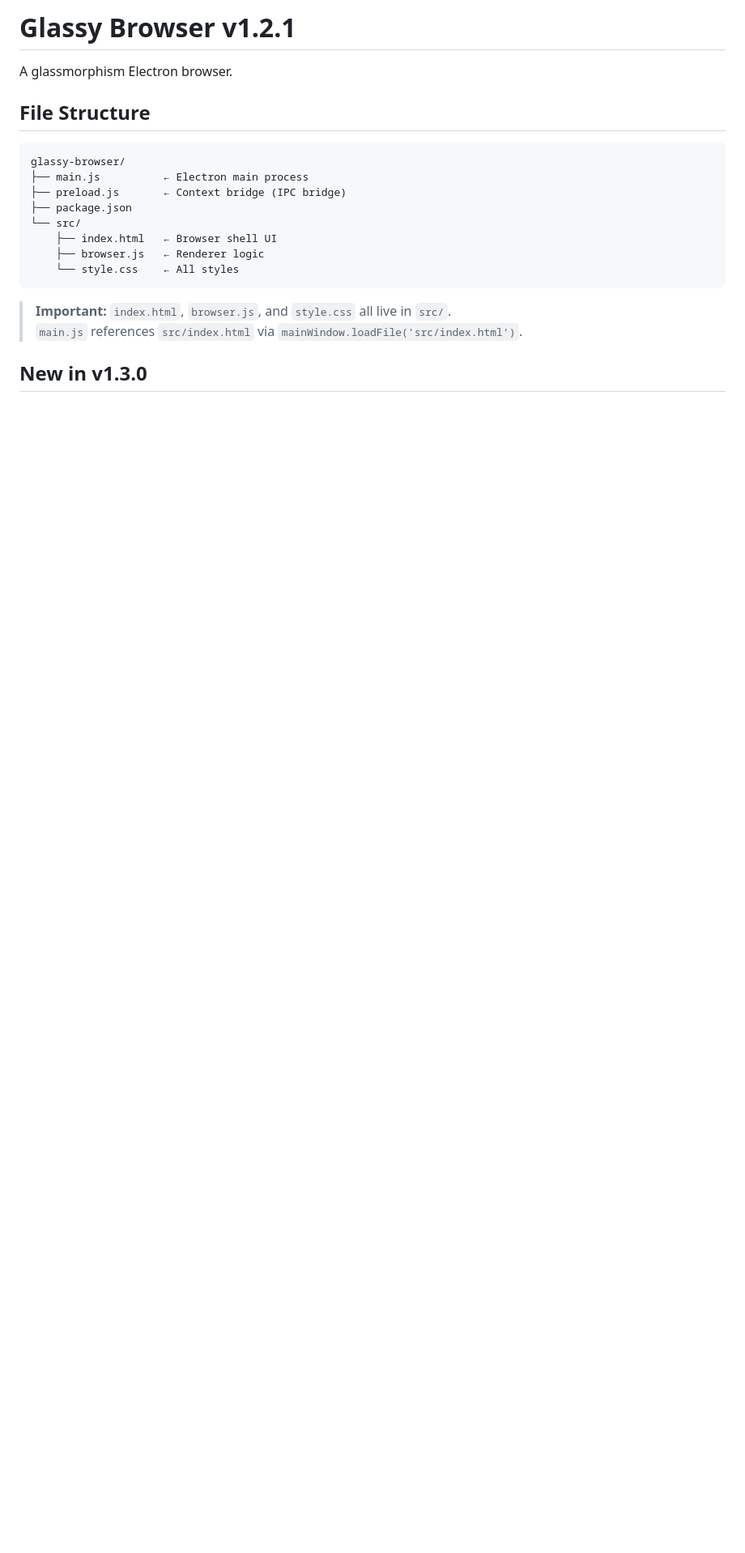
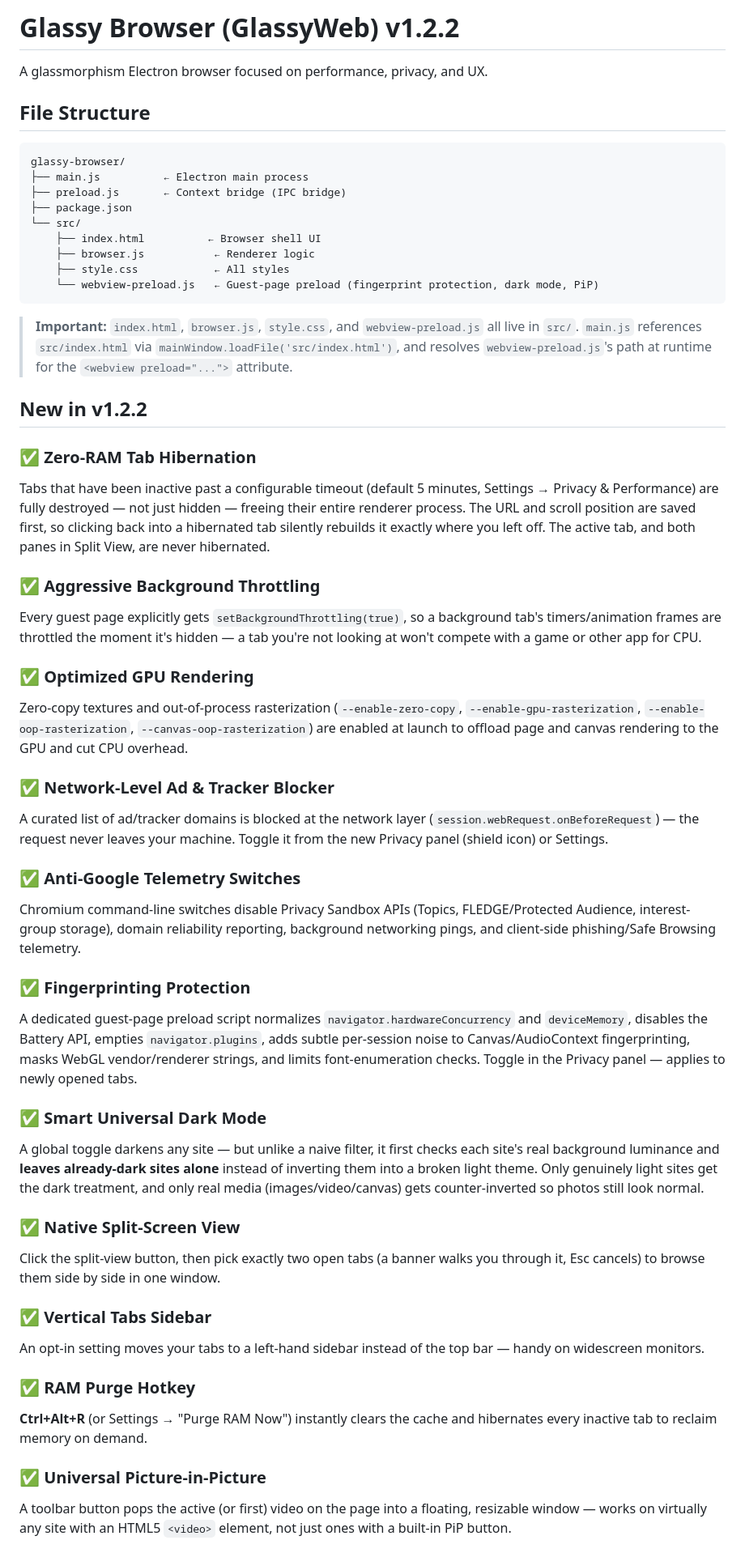
Before and after one commit to CtrlAltKaas/GlassyWeb-Browser, a Markdown page: README.md, the part around one of its changes. Shown at 81% size. GitHub-like rendering; blank space fills up the shorter version.

````diff
--- a/README.md
+++ b/README.md
@@ -1,6 +1,6 @@
-# Glassy Browser v1.2.1
+# Glassy Browser (GlassyWeb) v1.2.2
 
-A glassmorphism Electron browser.
+A glassmorphism Electron browser focused on performance, privacy, and UX.
 
 ## File Structure
 
@@ -10,12 +10,77 @@ glassy-browser/
 ├── preload.js       ← Context bridge (IPC bridge)
 ├── package.json
 └── src/
-    ├── index.html   ← Browser shell UI
-    ├── browser.js   ← Renderer logic
-    └── style.css    ← All styles
+    ├── index.html          ← Browser shell UI
+    ├── browser.js           ← Renderer logic
+    ├── style.css            ← All styles
+    └── webview-preload.js   ← Guest-page preload (fingerprint protection, dark mode, PiP)
 ```
 
-> **Important:** `index.html`, `browser.js`, and `style.css` all live in `src/`.
-> `main.js` references `src/index.html` via `mainWindow.loadFile('src/index.html')`.
+> **Important:** `index.html`, `browser.js`, `style.css`, and `webview-preload.js` all live in `src/`.
+> `main.js` references `src/index.html` via `mainWindow.loadFile('src/index.html')`, and resolves
+> `webview-preload.js`'s path at runtime for the `<webview preload="...">` attribute.
 
-## New in v1.3.0
+## New in v1.2.2
+
+### ✅ Zero-RAM Tab Hibernation
+Tabs that have been inactive past a configurable timeout (default 5 minutes,
+Settings → Privacy & Performance) are fully destroyed — not just hidden —
+freeing their entire renderer process. The URL and scroll position are saved
+first, so clicking back into a hibernated tab silently rebuilds it exactly
+where you left off. The active tab, and both panes in Split View, are never
+hibernated.
+
+### ✅ Aggressive Background Throttling
+Every guest page explicitly gets `setBackgroundThrottling(true)`, so a
+background tab's timers/animation frames are throttled the moment it's
+hidden — a tab you're not looking at won't compete with a game or other app
+for CPU.
+
+### ✅ Optimized GPU Rendering
+Zero-copy textures and out-of-process rasterization (`--enable-zero-copy`,
+`--enable-gpu-rasterization`, `--enable-oop-rasterization`,
+`--canvas-oop-rasterization`) are enabled at launch to offload page and
+canvas rendering to the GPU and cut CPU overhead.
+
+### ✅ Network-Level Ad & Tracker Blocker
+A curated list of ad/tracker domains is blocked at the network layer
+(`session.webRequest.onBeforeRequest`) — the request never leaves your
+machine. Toggle it from the new Privacy panel (shield icon) or Settings.
+
+### ✅ Anti-Google Telemetry Switches
+Chromium command-line switches disable Privacy Sandbox APIs (Topics,
+FLEDGE/Protected Audience, interest-group storage), domain reliability
+reporting, background networking pings, and client-side phishing/Safe
+Browsing telemetry.
+
+### ✅ Fingerprinting Protection
+A dedicated guest-page preload script normalizes `navigator.hardwareConcurrency`
+and `deviceMemory`, disables the Battery API, empties `navigator.plugins`, adds
+subtle per-session noise to Canvas/AudioContext fingerprinting, masks WebGL
+vendor/renderer strings, and limits font-enumeration checks. Toggle in the
+Privacy panel — applies to newly opened tabs.
+
+### ✅ Smart Universal Dark Mode
+A global toggle darkens any site — but unlike a naive filter, it first checks
+each site's real background luminance and **leaves already-dark sites alone**
+instead of inverting them into a broken light theme. Only genuinely light
+sites get the dark treatment, and only real media (images/video/canvas)
+gets counter-inverted so photos still look normal.
+
+### ✅ Native Split-Screen View
+Click the split-view button, then pick exactly two open tabs (a banner walks
+you through it, Esc cancels) to browse them side by side in one window.
+
+### ✅ Vertical Tabs Sidebar
+An opt-in setting moves your tabs to a left-hand sidebar instead of the top
+bar — handy on widescreen monitors.
+
+### ✅ RAM Purge Hotkey
+**Ctrl+Alt+R** (or Settings → "Purge RAM Now") instantly clears the cache and
+hibernates every inactive tab to reclaim memory on demand.
+
+### ✅ Universal Picture-in-Picture
+A toolbar button pops the active (or first) video on the page into a
+floating, resizable window — works on virtually any site with an HTML5
+`<video>` element, not just ones with a built-in PiP button.
+
````
Also changed, not shown: other parts of README.md (+48 -0 lines).
